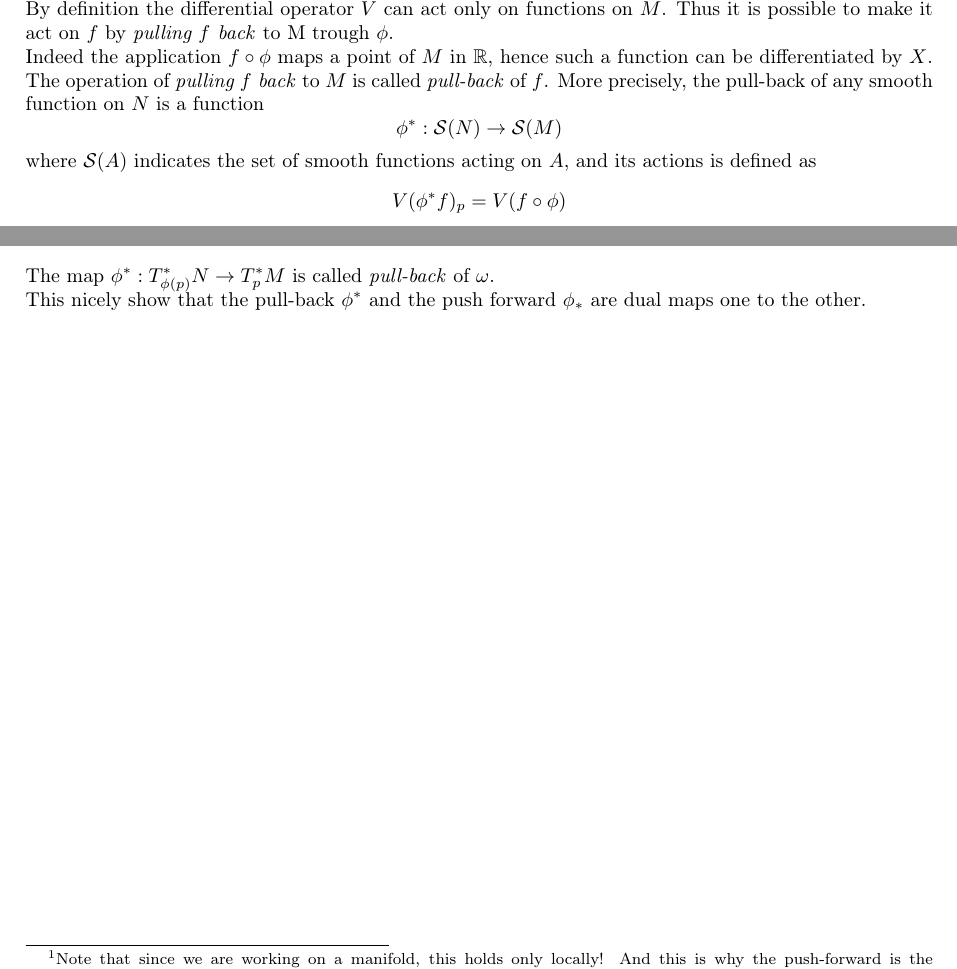
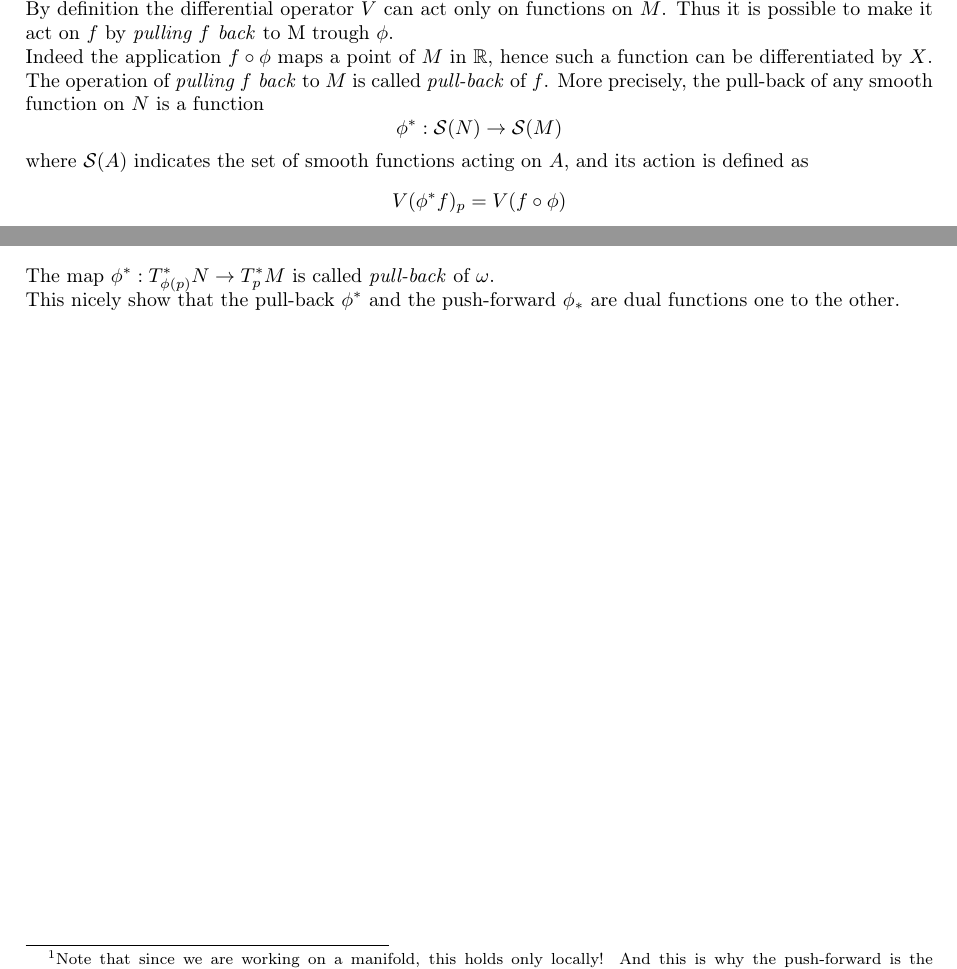
Before and after one commit to Matteo294/MathsThings, a LaTeX document (pushpull/main.tex): two parts of pages 1 and 2 of 2, joined at a grey line, cut so that both start at the same text. Compiled offline with pdfLaTeX.

Commit message:
push-forward and pull-back

```diff
--- a/pushpull/main.tex
+++ b/pushpull/main.tex
@@ -46,7 +46,7 @@ More precisely, the pull-back of any smooth function on $N$ is a function
 \begin{equation*}
     \phi^* : \mathcal{S}(N) \to \mathcal{S}(M)
 \end{equation*}
-where $\mathcal{S}(A)$ indicates the set of smooth functions acting on $A$, and its actions is defined as
+where $\mathcal{S}(A)$ indicates the set of smooth functions acting on $A$, and its action is defined as
 \begin{equation*}
     V(\phi^* f)_p = V(f \circ \phi)
 \end{equation*}
@@ -101,7 +101,7 @@ we can introduce a new differential form $\phi^*\omega \in T_p^* M$ by requestin
     \left\langle \phi_* V, \omega \right\rangle = \left\langle V, \phi^*\omega \right\rangle
 \end{equation*}
 The map $\phi^* : T_{\phi(p)}^* N \to T_p^* M$ is called \emph{pull-back} of $\omega$. \\
-This nicely show that the pull-back $\phi^*$ and the push forward $\phi_*$ are dual maps one to the other.
+This nicely show that the pull-back $\phi^*$ and the push-forward $\phi_*$ are dual functions one to the other.
 
 
 \end{document}
```
Also changed, not shown: pushpull/main.pdf.
